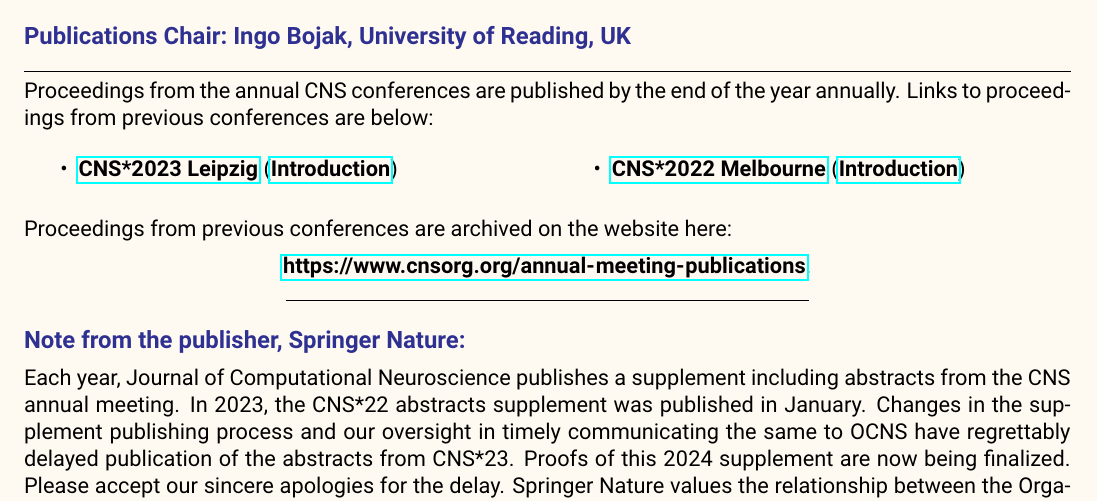
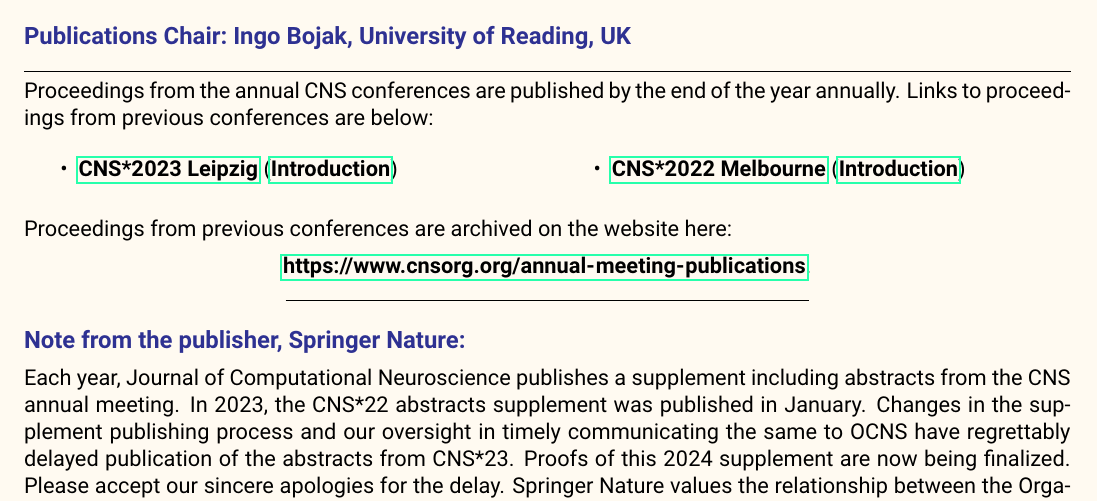
Before and after one commit to cengique/ocns-newsletter, a LaTeX document (2024-autumn/newsletter.tex, which reads 2024-autumn/config.tex): part of page 10 of 17, cut so that both start at the same text. The pictures show the PDF file 2024-autumn/newsletter.pdf that the author committed with the source.

Commit message:
chore: change urls border color

```diff
--- a/2024-autumn/config.tex
+++ b/2024-autumn/config.tex
@@ -23,7 +23,7 @@
 \usepackage[usenames,dvipsnames]{xcolor}
 \usepackage{pagecolor}
 \usepackage{tcolorbox}
-\usepackage[pdftex,hyperfootnotes=false,pdfpagelabels]{hyperref}
+\usepackage[pdftex,hyperfootnotes=false,pdfpagelabels,urlbordercolor=BlueGreen]{hyperref}
 \usepackage[capitalise,noabbrev]{cleveref}
 % no indentation for paragraphs, instead add more vertical spacing
 \usepackage[skip=1ex,indent=0em]{parskip}
```
Also changed, not shown: 2024-autumn/newsletter.pdf.
